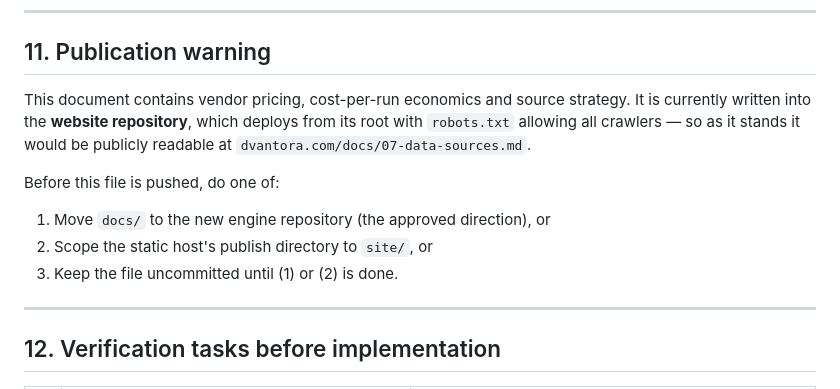
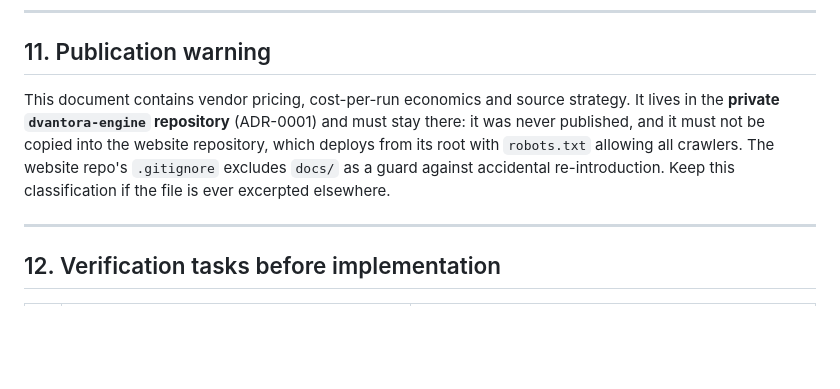
Before and after one commit to Jhuncarlchavez223/dvantora-engine, a Markdown page: docs/07-data-sources.md, the part around the change. Drawn GitHub-style; blank space fills up the shorter version.

Commit message:
Update stale location notes after docs move
00-overview.md section 9 and 07-data-sources.md section 11 described
docs/ as still sitting in the website repository. Both now reflect
that the specification lives in the private dvantora-engine repo,
with the website repo gitignore guard noted. No other content changed.

Co-Authored-By: Claude Fable 5 <noreply@anthropic.com>

```diff
--- a/docs/07-data-sources.md
+++ b/docs/07-data-sources.md
@@ -430,15 +430,12 @@ concurrency allowances for each DataForSEO endpoint family, and record them here
 ## 11. Publication warning
 
 This document contains vendor pricing, cost-per-run economics and source
-strategy. It is currently written into the **website repository**, which
-deploys from its root with `robots.txt` allowing all crawlers — so as it stands
-it would be publicly readable at `dvantora.com/docs/07-data-sources.md`.
-
-Before this file is pushed, do one of:
-
-1. Move `docs/` to the new engine repository (the approved direction), or
-2. Scope the static host's publish directory to `site/`, or
-3. Keep the file uncommitted until (1) or (2) is done.
+strategy. It lives in the **private `dvantora-engine` repository** (ADR-0001)
+and must stay there: it was never published, and it must not be copied into the
+website repository, which deploys from its root with `robots.txt` allowing all
+crawlers. The website repo's `.gitignore` excludes `docs/` as a guard against
+accidental re-introduction. Keep this classification if the file is ever
+excerpted elsewhere.
 
 ---
 
```
Also changed, not shown: docs/00-overview.md (+3 -3 lines).
